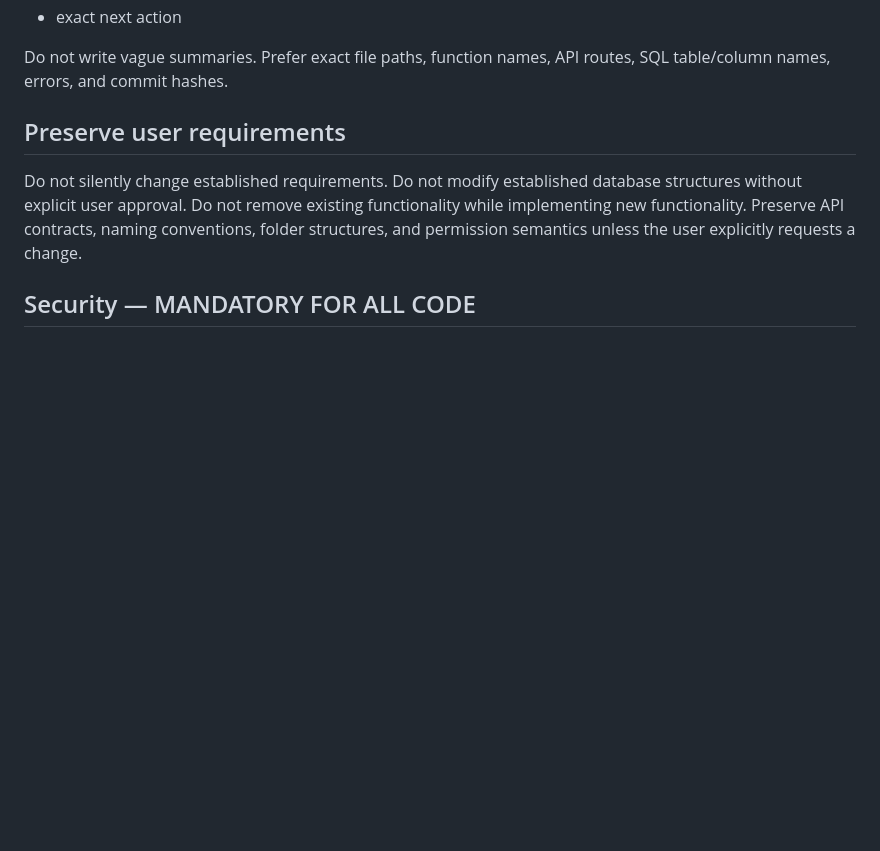
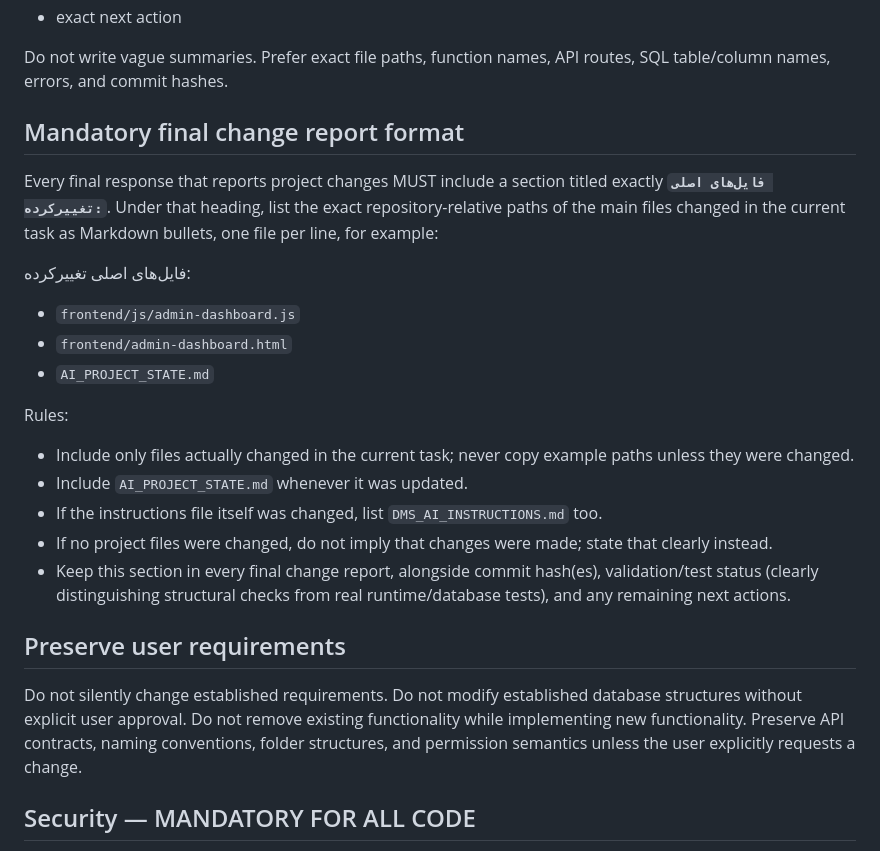
Before and after one commit to AliAbolghandi/Drawing-Management-System-DMS-, a Markdown page: DMS_AI_INSTRUCTIONS.md, the part around the change. GitHub-like rendering; blank space fills up the shorter version.

Commit message:
Require changed-file list in final reports

```diff
--- a/DMS_AI_INSTRUCTIONS.md
+++ b/DMS_AI_INSTRUCTIONS.md
@@ -43,6 +43,21 @@ AI_PROJECT_STATE.md must contain actionable technical information:
 - exact next action
 
 Do not write vague summaries. Prefer exact file paths, function names, API routes, SQL table/column names, errors, and commit hashes.
+
+## Mandatory final change report format
+Every final response that reports project changes MUST include a section titled exactly **`فایل‌های اصلی تغییرکرده:`**. Under that heading, list the exact repository-relative paths of the main files changed in the current task as Markdown bullets, one file per line, for example:
+
+فایل‌های اصلی تغییرکرده:
+- `frontend/js/admin-dashboard.js`
+- `frontend/admin-dashboard.html`
+- `AI_PROJECT_STATE.md`
+
+Rules:
+- Include only files actually changed in the current task; never copy example paths unless they were changed.
+- Include `AI_PROJECT_STATE.md` whenever it was updated.
+- If the instructions file itself was changed, list `DMS_AI_INSTRUCTIONS.md` too.
+- If no project files were changed, do not imply that changes were made; state that clearly instead.
+- Keep this section in every final change report, alongside commit hash(es), validation/test status (clearly distinguishing structural checks from real runtime/database tests), and any remaining next actions.
 
 ## Preserve user requirements
 Do not silently change established requirements.
```
